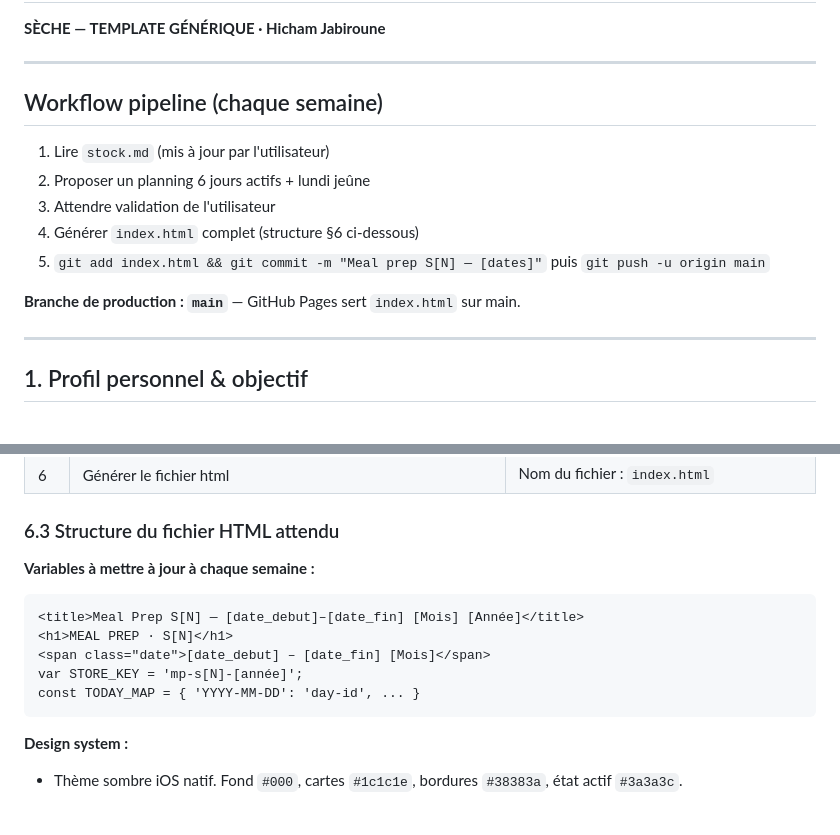
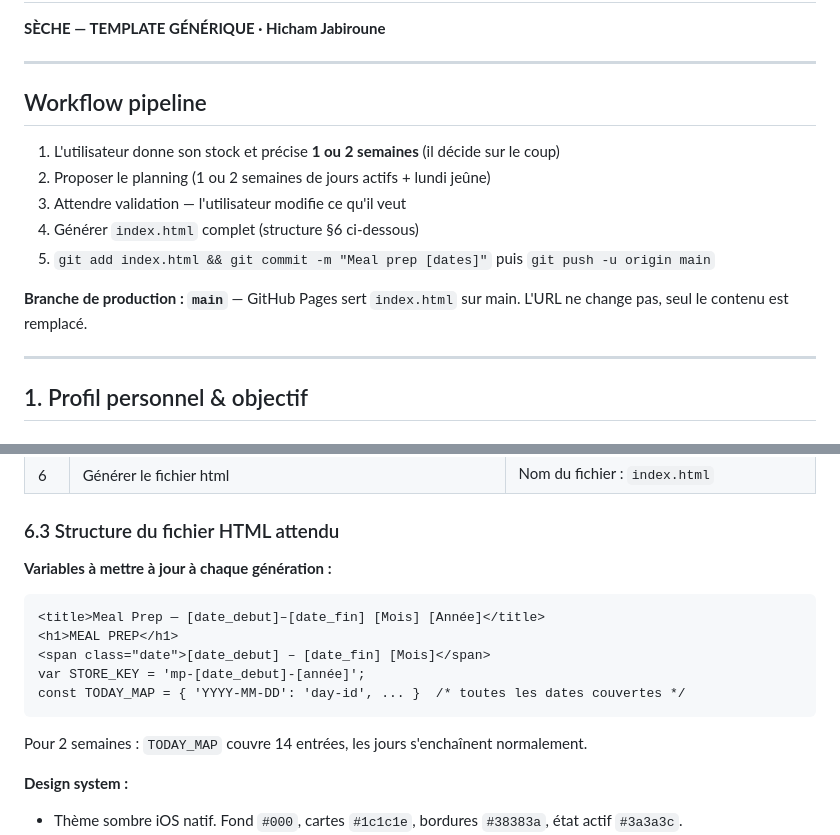
Before and after one commit to Hagaaar/mealprep, a Markdown page: CLAUDE.md, 2 parts joined by grey strips. Rendered like a GitHub page; blank space fills up the shorter version.

Commit message:
Simplify workflow: no week numbering, support 1 or 2 weeks on the fly
https://claude.ai/code/session_01XbhMCX4awwo54MtPNWkp3a

````diff
--- a/CLAUDE.md
+++ b/CLAUDE.md
@@ -3,15 +3,15 @@
 
 ---
 
-## Workflow pipeline (chaque semaine)
+## Workflow pipeline
 
-1. Lire `stock.md` (mis à jour par l'utilisateur)
-2. Proposer un planning 6 jours actifs + lundi jeûne
-3. Attendre validation de l'utilisateur
+1. L'utilisateur donne son stock et précise **1 ou 2 semaines** (il décide sur le coup)
+2. Proposer le planning (1 ou 2 semaines de jours actifs + lundi jeûne)
+3. Attendre validation — l'utilisateur modifie ce qu'il veut
 4. Générer `index.html` complet (structure §6 ci-dessous)
-5. `git add index.html && git commit -m "Meal prep S[N] — [dates]"` puis `git push -u origin main`
+5. `git add index.html && git commit -m "Meal prep [dates]"` puis `git push -u origin main`
 
-**Branche de production : `main`** — GitHub Pages sert `index.html` sur main.
+**Branche de production : `main`** — GitHub Pages sert `index.html` sur main. L'URL ne change pas, seul le contenu est remplacé.
 
 ---
 
@@ -194,14 +194,16 @@
 
 ### 6.3 Structure du fichier HTML attendu
 
-**Variables à mettre à jour à chaque semaine :**
+**Variables à mettre à jour à chaque génération :**
 ```html
-<title>Meal Prep S[N] — [date_debut]–[date_fin] [Mois] [Année]</title>
-<h1>MEAL PREP · S[N]</h1>
+<title>Meal Prep — [date_debut]–[date_fin] [Mois] [Année]</title>
+<h1>MEAL PREP</h1>
 <span class="date">[date_debut] – [date_fin] [Mois]</span>
-var STORE_KEY = 'mp-s[N]-[année]';
-const TODAY_MAP = { 'YYYY-MM-DD': 'day-id', ... }
+var STORE_KEY = 'mp-[date_debut]-[année]';
+const TODAY_MAP = { 'YYYY-MM-DD': 'day-id', ... }  /* toutes les dates couvertes */
 ```
+
+Pour 2 semaines : `TODAY_MAP` couvre 14 entrées, les jours s'enchaînent normalement.
 
 **Design system :**
 - Thème sombre iOS natif. Fond `#000`, cartes `#1c1c1e`, bordures `#38383a`, état actif `#3a3a3c`.
````
